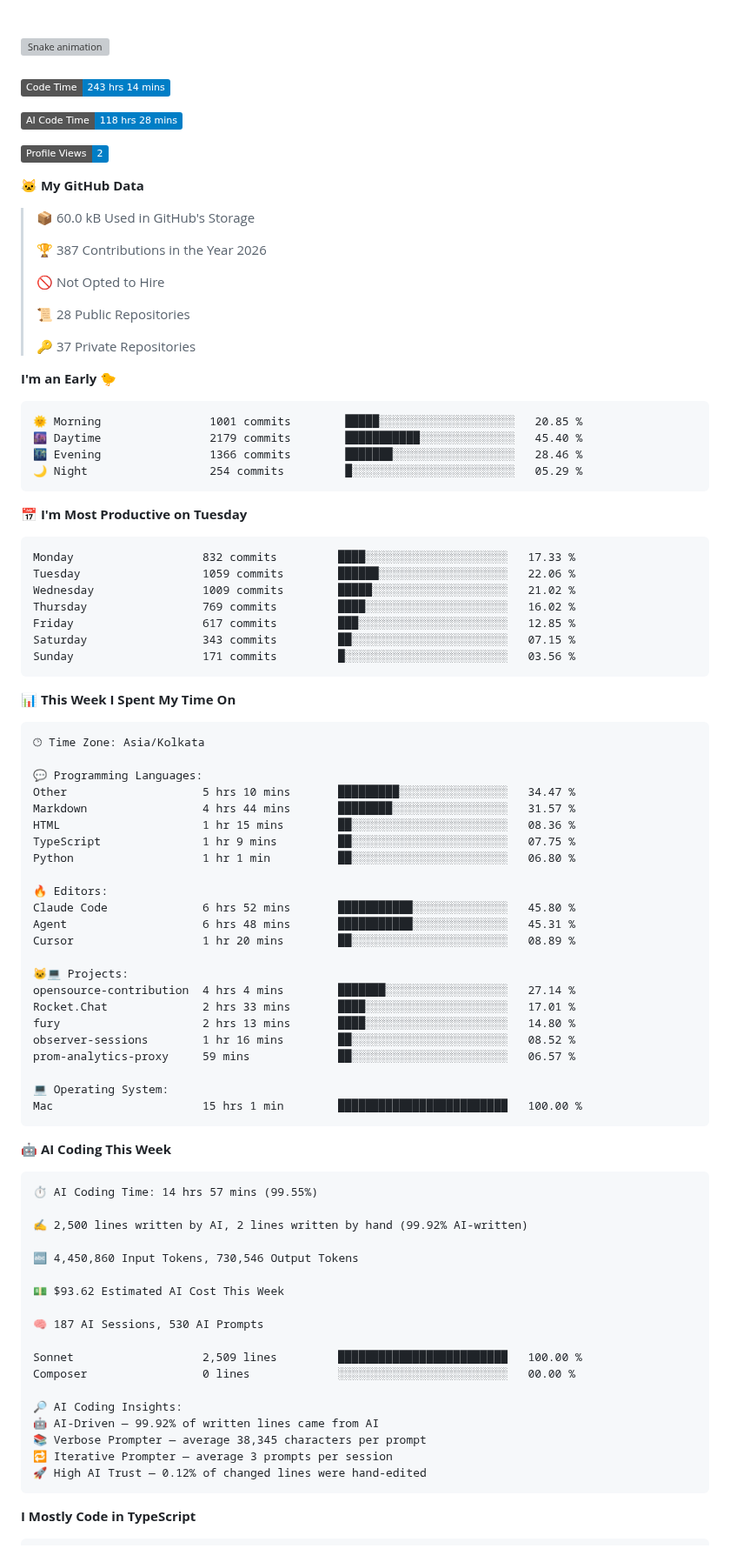
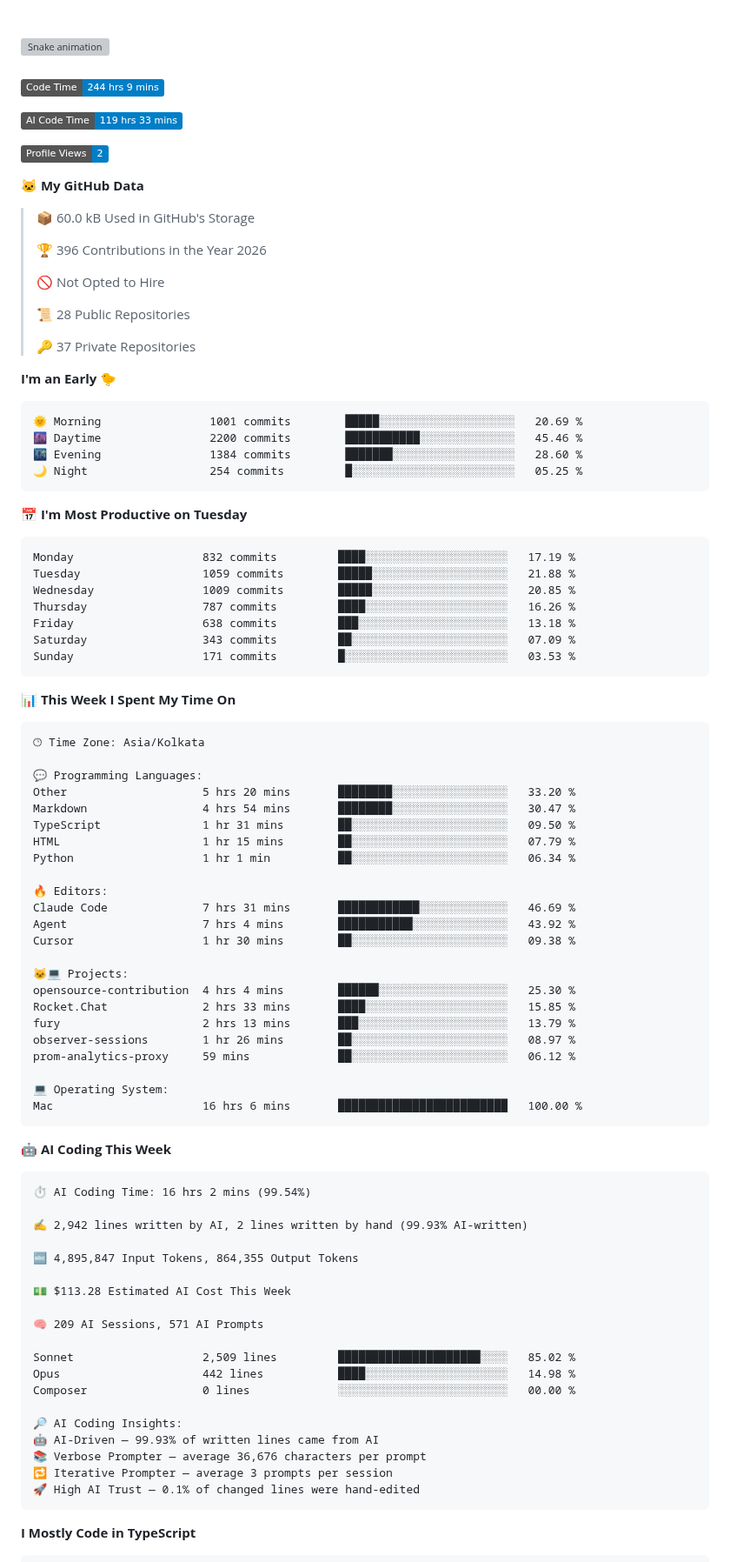
Before and after one commit to Rishika-dev/Rishika-dev, a Markdown page: README.md, the part around one of its changes. Shown at 87% size. Drawn GitHub-style; badges without logos; grey boxes are pictures that could not be loaded.

Commit message:
Updated with Dev Metrics

````diff
--- a/README.md
+++ b/README.md
@@ -57,9 +57,9 @@
 ###
 
 <!--START_SECTION:waka-->
-![Code Time](http://img.shields.io/badge/Code%20Time-243%20hrs%2014%20mins-blue?style=flat)
+![Code Time](http://img.shields.io/badge/Code%20Time-244%20hrs%209%20mins-blue?style=flat)
 
-![AI Code Time](http://img.shields.io/badge/AI%20Code%20Time-118%20hrs%2028%20mins-blue?style=flat)
+![AI Code Time](http://img.shields.io/badge/AI%20Code%20Time-119%20hrs%2033%20mins-blue?style=flat)
 
 ![Profile Views](http://img.shields.io/badge/Profile%20Views-2-blue?style=flat)
 
@@ -67,7 +67,7 @@
 
 > 📦 60.0 kB Used in GitHub's Storage
  >
-> 🏆 387 Contributions in the Year 2026
+> 🏆 396 Contributions in the Year 2026
  >
 > 🚫 Not Opted to Hire
  >
@@ -78,21 +78,21 @@
 **I'm an Early 🐤**
 
 ```text
-🌞 Morning                1001 commits        █████░░░░░░░░░░░░░░░░░░░░   20.85 %
-🌆 Daytime                2179 commits        ███████████░░░░░░░░░░░░░░   45.40 %
-🌃 Evening                1366 commits        ███████░░░░░░░░░░░░░░░░░░   28.46 %
-🌙 Night                  254 commits         █░░░░░░░░░░░░░░░░░░░░░░░░   05.29 %
+🌞 Morning                1001 commits        █████░░░░░░░░░░░░░░░░░░░░   20.69 %
+🌆 Daytime                2200 commits        ███████████░░░░░░░░░░░░░░   45.46 %
+🌃 Evening                1384 commits        ███████░░░░░░░░░░░░░░░░░░   28.60 %
+🌙 Night                  254 commits         █░░░░░░░░░░░░░░░░░░░░░░░░   05.25 %
 ```
 📅 **I'm Most Productive on Tuesday**
 
 ```text
-Monday                   832 commits         ████░░░░░░░░░░░░░░░░░░░░░   17.33 %
-Tuesday                  1059 commits        ██████░░░░░░░░░░░░░░░░░░░   22.06 %
-Wednesday                1009 commits        █████░░░░░░░░░░░░░░░░░░░░   21.02 %
-Thursday                 769 commits         ████░░░░░░░░░░░░░░░░░░░░░   16.02 %
-Friday                   617 commits         ███░░░░░░░░░░░░░░░░░░░░░░   12.85 %
-Saturday                 343 commits         ██░░░░░░░░░░░░░░░░░░░░░░░   07.15 %
-Sunday                   171 commits         █░░░░░░░░░░░░░░░░░░░░░░░░   03.56 %
+Monday                   832 commits         ████░░░░░░░░░░░░░░░░░░░░░   17.19 %
+Tuesday                  1059 commits        █████░░░░░░░░░░░░░░░░░░░░   21.88 %
+Wednesday                1009 commits        █████░░░░░░░░░░░░░░░░░░░░   20.85 %
+Thursday                 787 commits         ████░░░░░░░░░░░░░░░░░░░░░   16.26 %
+Friday                   638 commits         ███░░░░░░░░░░░░░░░░░░░░░░   13.18 %
+Saturday                 343 commits         ██░░░░░░░░░░░░░░░░░░░░░░░   07.09 %
+Sunday                   171 commits         █░░░░░░░░░░░░░░░░░░░░░░░░   03.53 %
 ```
 
 
@@ -102,49 +102,50 @@ Sunday                   171 commits         █░░░░░░░░░░
 🕑︎ Time Zone: Asia/Kolkata
 
 💬 Programming Languages:
-Other                    5 hrs 10 mins       █████████░░░░░░░░░░░░░░░░   34.47 %
-Markdown                 4 hrs 44 mins       ████████░░░░░░░░░░░░░░░░░   31.57 %
-HTML                     1 hr 15 mins        ██░░░░░░░░░░░░░░░░░░░░░░░   08.36 %
-TypeScript               1 hr 9 mins         ██░░░░░░░░░░░░░░░░░░░░░░░   07.75 %
-Python                   1 hr 1 min          ██░░░░░░░░░░░░░░░░░░░░░░░   06.80 %
+Other                    5 hrs 20 mins       ████████░░░░░░░░░░░░░░░░░   33.20 %
+Markdown                 4 hrs 54 mins       ████████░░░░░░░░░░░░░░░░░   30.47 %
+TypeScript               1 hr 31 mins        ██░░░░░░░░░░░░░░░░░░░░░░░   09.50 %
+HTML                     1 hr 15 mins        ██░░░░░░░░░░░░░░░░░░░░░░░   07.79 %
+Python                   1 hr 1 min          ██░░░░░░░░░░░░░░░░░░░░░░░   06.34 %
 
 🔥 Editors:
-Claude Code              6 hrs 52 mins       ███████████░░░░░░░░░░░░░░   45.80 %
-Agent                    6 hrs 48 mins       ███████████░░░░░░░░░░░░░░   45.31 %
-Cursor                   1 hr 20 mins        ██░░░░░░░░░░░░░░░░░░░░░░░   08.89 %
+Claude Code              7 hrs 31 mins       ████████████░░░░░░░░░░░░░   46.69 %
+Agent                    7 hrs 4 mins        ███████████░░░░░░░░░░░░░░   43.92 %
+Cursor                   1 hr 30 mins        ██░░░░░░░░░░░░░░░░░░░░░░░   09.38 %
 
 🐱‍💻 Projects:
-opensource-contribution  4 hrs 4 mins        ███████░░░░░░░░░░░░░░░░░░   27.14 %
-Rocket.Chat              2 hrs 33 mins       ████░░░░░░░░░░░░░░░░░░░░░   17.01 %
-fury                     2 hrs 13 mins       ████░░░░░░░░░░░░░░░░░░░░░   14.80 %
-observer-sessions        1 hr 16 mins        ██░░░░░░░░░░░░░░░░░░░░░░░   08.52 %
-prom-analytics-proxy     59 mins             ██░░░░░░░░░░░░░░░░░░░░░░░   06.57 %
+opensource-contribution  4 hrs 4 mins        ██████░░░░░░░░░░░░░░░░░░░   25.30 %
+Rocket.Chat              2 hrs 33 mins       ████░░░░░░░░░░░░░░░░░░░░░   15.85 %
+fury                     2 hrs 13 mins       ███░░░░░░░░░░░░░░░░░░░░░░   13.79 %
+observer-sessions        1 hr 26 mins        ██░░░░░░░░░░░░░░░░░░░░░░░   08.97 %
+prom-analytics-proxy     59 mins             ██░░░░░░░░░░░░░░░░░░░░░░░   06.12 %
 
 💻 Operating System:
-Mac                      15 hrs 1 min        █████████████████████████   100.00 %
+Mac                      16 hrs 6 mins       █████████████████████████   100.00 %
 ```
 
 🤖 **AI Coding This Week**
 
 ```text
-⏱ AI Coding Time: 14 hrs 57 mins (99.55%)
+⏱ AI Coding Time: 16 hrs 2 mins (99.54%)
 
-✍️ 2,500 lines written by AI, 2 lines written by hand (99.92% AI-written)
+✍️ 2,942 lines written by AI, 2 lines written by hand (99.93% AI-written)
 
-🔤 4,450,860 Input Tokens, 730,546 Output Tokens
+🔤 4,895,847 Input Tokens, 864,355 Output Tokens
 
-💵 $93.62 Estimated AI Cost This Week
+💵 $113.28 Estimated AI Cost This Week
 
-🧠 187 AI Sessions, 530 AI Prompts
+🧠 209 AI Sessions, 571 AI Prompts
 
-Sonnet                   2,509 lines         █████████████████████████   100.00 %
+Sonnet                   2,509 lines         █████████████████████░░░░   85.02 %
+Opus                     442 lines           ████░░░░░░░░░░░░░░░░░░░░░   14.98 %
 Composer                 0 lines             ░░░░░░░░░░░░░░░░░░░░░░░░░   00.00 %
 
 🔎 AI Coding Insights:
-🤖 AI-Driven — 99.92% of written lines came from AI
-📚 Verbose Prompter — average 38,345 characters per prompt
+🤖 AI-Driven — 99.93% of written lines came from AI
+📚 Verbose Prompter — average 36,676 characters per prompt
 🔁 Iterative Prompter — average 3 prompts per session
-🚀 High AI Trust — 0.12% of changed lines were hand-edited
+🚀 High AI Trust — 0.1% of changed lines were hand-edited
 ```
 
 **I Mostly Code in TypeScript**
````
Also changed, not shown: other parts of README.md (+1 -1 lines), assets/bar_graph.png.
